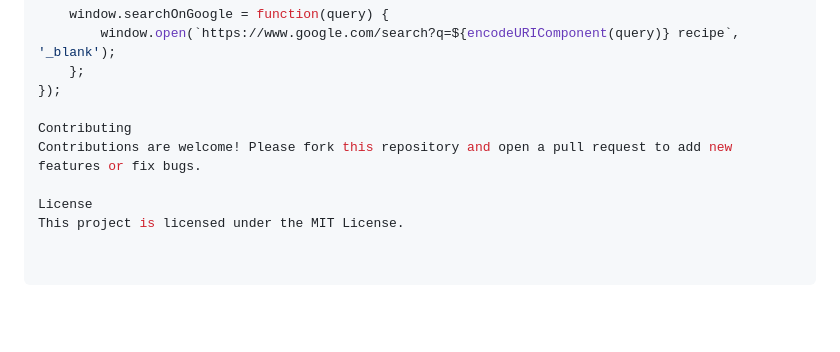
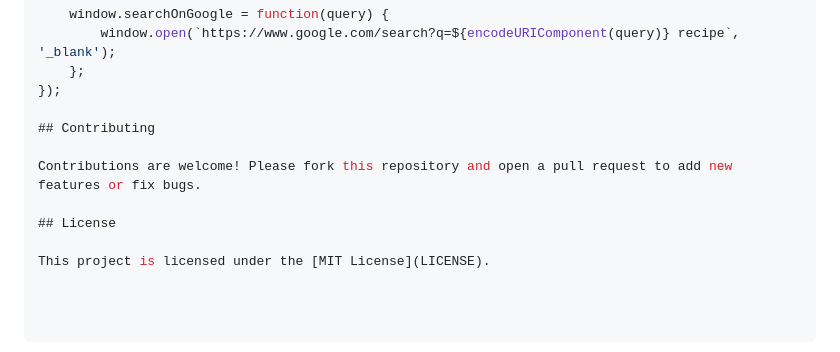
Before and after one commit to baturayaginli/What-Should-I-Eat, a Markdown page: README.md, the part around the change. GitHub-like rendering; blank space fills up the shorter version.

```diff
--- a/README.md
+++ b/README.md
@@ -98,8 +98,10 @@ document.addEventListener('DOMContentLoaded', () => {
     };
 });
 
-Contributing
+## Contributing
+
 Contributions are welcome! Please fork this repository and open a pull request to add new features or fix bugs.
 
-License
-This project is licensed under the MIT License.
+## License
+
+This project is licensed under the [MIT License](LICENSE).
```
